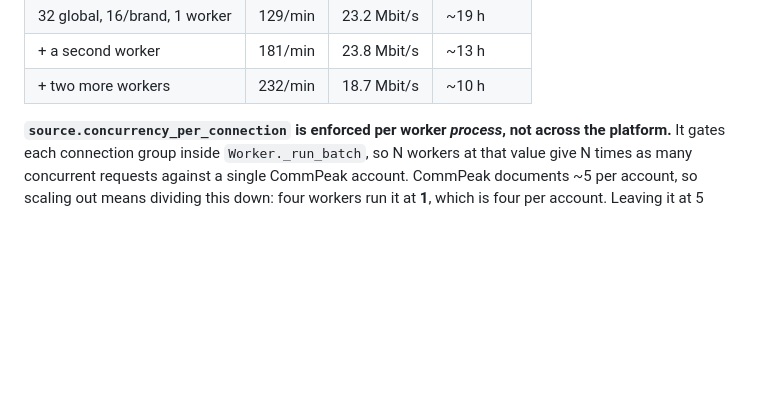
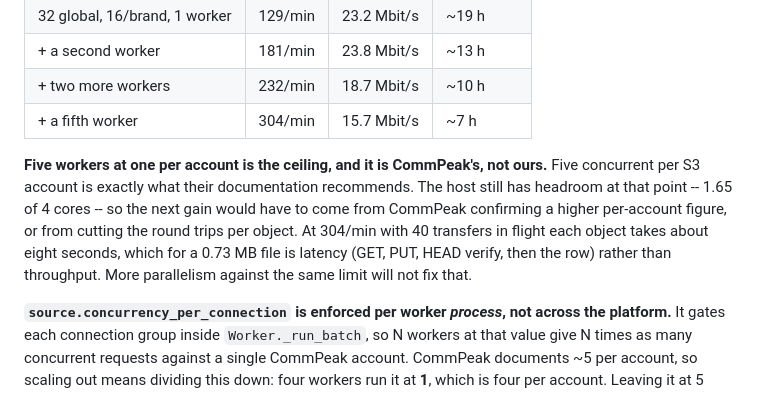
Before and after one commit to roman-synergybeam/commpeak-2-wasabi, a Markdown page: AGENTS.md, the part around the change. Rendered like a GitHub page; blank space fills up the shorter version.

Commit message:
Record the five-worker ceiling, and why it is CommPeak's
Five workers at one concurrent request per account is exactly the five
per S3 account CommPeak's documentation recommends. The host still has
headroom there -- 1.65 of 4 cores -- so the next gain has to come from
CommPeak confirming a higher per-account figure, or from cutting the
round trips per object rather than adding parallelism against the same
limit.

Also records in deploy/systemd/user/README.md that
source.concurrency_per_connection has to come down as workers go up,
because it is enforced per process: five workers at the old value of 5
would have put twenty-five concurrent requests on one account.

Co-Authored-By: Claude Opus 5 <noreply@anthropic.com>

```diff
--- a/AGENTS.md
+++ b/AGENTS.md
@@ -743,6 +743,16 @@ What one evening of tuning actually produced:
 | 32 global, 16/brand, 1 worker | 129/min | 23.2 Mbit/s | ~19 h |
 | + a second worker | 181/min | 23.8 Mbit/s | ~13 h |
 | + two more workers | 232/min | 18.7 Mbit/s | ~10 h |
+| + a fifth worker | 304/min | 15.7 Mbit/s | ~7 h |
+
+**Five workers at one per account is the ceiling, and it is CommPeak's, not
+ours.** Five concurrent per S3 account is exactly what their documentation
+recommends. The host still has headroom at that point -- 1.65 of 4 cores --
+so the next gain would have to come from CommPeak confirming a higher
+per-account figure, or from cutting the round trips per object. At 304/min
+with 40 transfers in flight each object takes about eight seconds, which for a
+0.73 MB file is latency (GET, PUT, HEAD verify, then the row) rather than
+throughput. More parallelism against the same limit will not fix that.
 
 **`source.concurrency_per_connection` is enforced per worker *process*, not
 across the platform.** It gates each connection group inside
```
Also changed, not shown: 1 other file.
